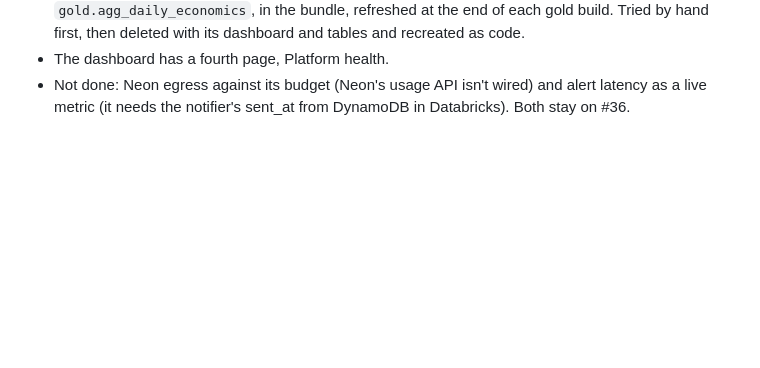
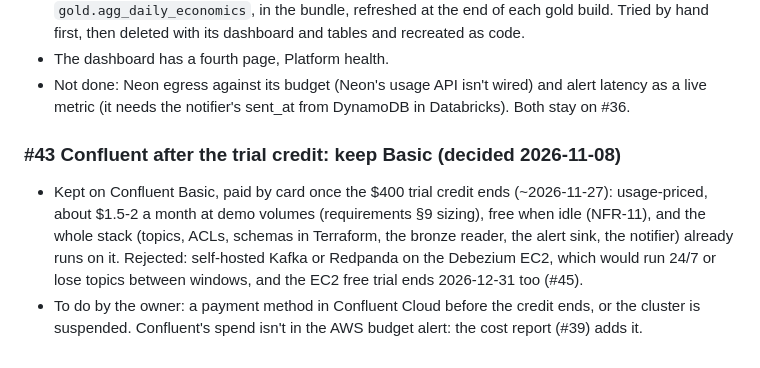
Before and after one commit to haotieu2001/ridepulse, a Markdown page: docs/journal.md, the part around the change. Rendered like a GitHub page; blank space fills up the shorter version.

Commit message:
journal: keep Confluent Basic after the trial credit (#43)

```diff
--- a/docs/journal.md
+++ b/docs/journal.md
@@ -1103,3 +1103,12 @@ Plans this builds from: `ridepulse-project-plan-v6.html` (project 1) and
 - The dashboard has a fourth page, Platform health.
 - Not done: Neon egress against its budget (Neon's usage API isn't wired) and alert latency as a live metric (it
   needs the notifier's sent_at from DynamoDB in Databricks). Both stay on #36.
+
+### #43 Confluent after the trial credit: keep Basic (decided 2026-11-08)
+- Kept on Confluent Basic, paid by card once the $400 trial credit ends (~2026-11-27): usage-priced, about $1.5-2 a
+  month at demo volumes (requirements §9 sizing), free when idle (NFR-11), and the whole stack (topics, ACLs, schemas
+  in Terraform, the bronze reader, the alert sink, the notifier) already runs on it. Rejected: self-hosted Kafka or
+  Redpanda on the Debezium EC2, which would run 24/7 or lose topics between windows, and the EC2 free trial ends
+  2026-12-31 too (#45).
+- To do by the owner: a payment method in Confluent Cloud before the credit ends, or the cluster is suspended.
+  Confluent's spend isn't in the AWS budget alert: the cost report (#39) adds it.
```
